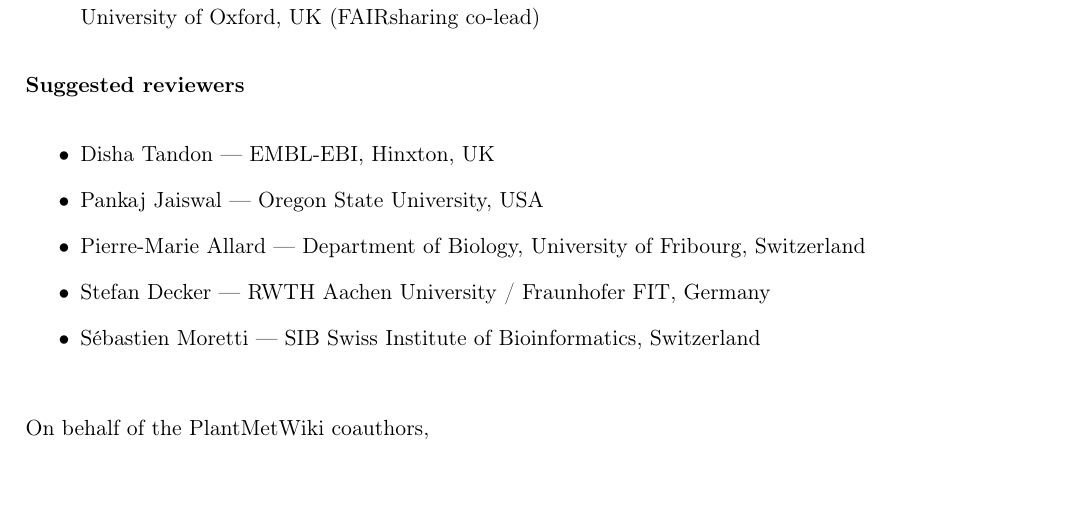
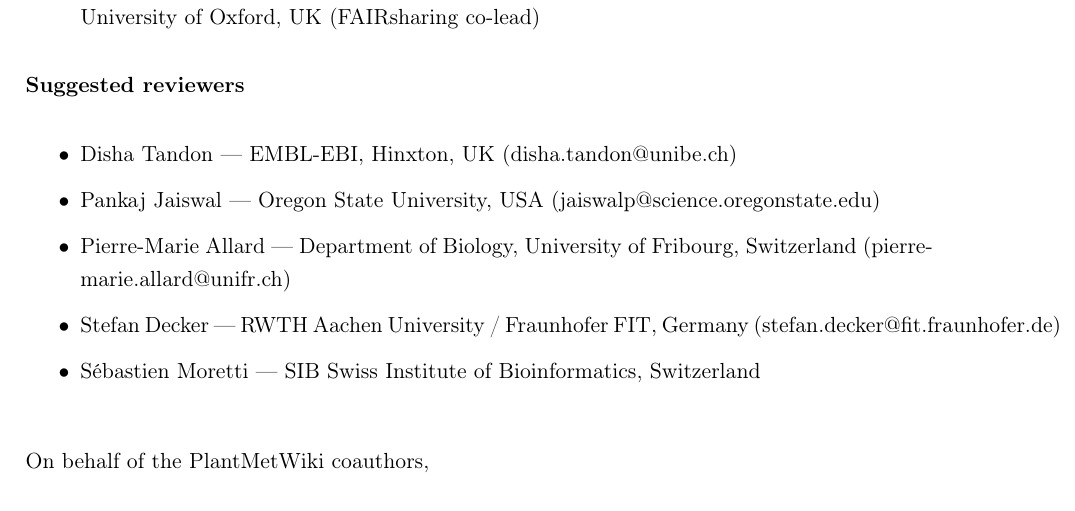
Before and after one commit to elenadelpup/PlantMetWiki-manuscript-Overleaf, a LaTeX document (cover_letter.tex): part of page 2 of 2, cut so that both start at the same text. Compiled offline with pdfLaTeX.

Commit message:
Add reviewer emails: Tandon (given), Jaiswal, Allard, Decker (verified)
Tandon's email supplied directly by Elena. The other three verified against
their own institutional pages directly (Jaiswal lab contact page; Allard's
Fribourg faculty page; Decker's listing in the Fraunhofer FIT publication
repository), not guessed from a name pattern.

Moretti's personal email is not published anywhere found -- only SIB's and
his department's general contact addresses exist publicly. Left without one
rather than fabricate a plausible-looking address.

Co-Authored-By: Claude Sonnet 5 <noreply@anthropic.com>

```diff
--- a/cover_letter.tex
+++ b/cover_letter.tex
@@ -118,9 +118,13 @@
 \begin{itemize}
   \setlength{\itemsep}{0.2em}
   \item Disha Tandon --- EMBL-EBI, Hinxton, UK
+        (\href{mailto:disha.tandon@unibe.ch}{disha.tandon@unibe.ch})
   \item Pankaj Jaiswal --- Oregon State University, USA
+        (\href{mailto:jaiswalp@science.oregonstate.edu}{jaiswalp@science.oregonstate.edu})
   \item Pierre-Marie Allard --- Department of Biology, University of Fribourg, Switzerland
+        (\href{mailto:pierre-marie.allard@unifr.ch}{pierre-marie.allard@unifr.ch})
   \item Stefan Decker --- RWTH Aachen University / Fraunhofer FIT, Germany
+        (\href{mailto:stefan.decker@fit.fraunhofer.de}{stefan.decker@fit.fraunhofer.de})
   \item S\'ebastien Moretti --- SIB Swiss Institute of Bioinformatics, Switzerland
 \end{itemize}
 
```
